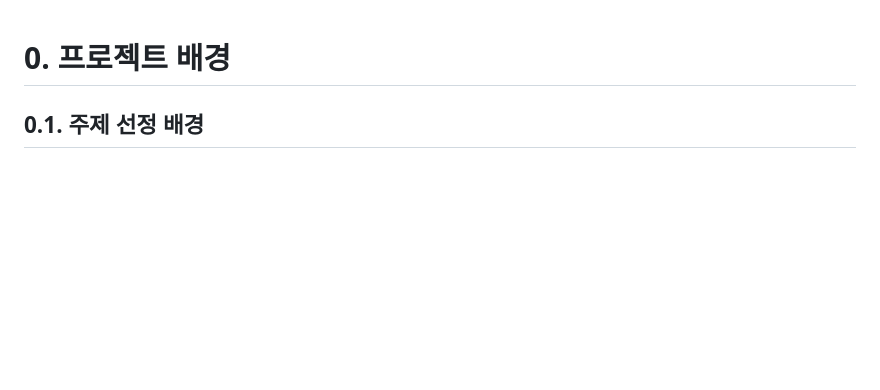
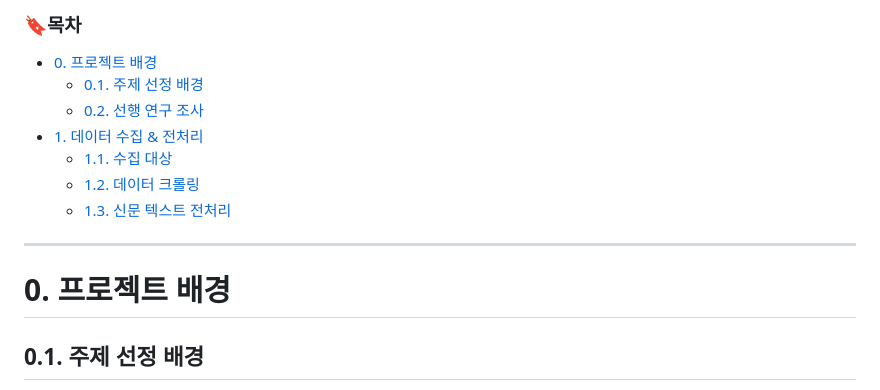
Before and after one commit to junhyeok919/NIE_for_improving_Children_Literacy, a Markdown page: 1. Defining Objective & Collecting Data/README.md, the part around the change. Rendered like a GitHub page; blank space fills up the shorter version.

Commit message:
Update README.md
목차 추가

```diff
--- a/1. Defining Objective & Collecting Data/README.md
+++ b/1. Defining Objective & Collecting Data/README.md
@@ -1,3 +1,14 @@
+### 🔖목차
+- [0. 프로젝트 배경](#0-프로젝트-배경)
+  - [0.1. 주제 선정 배경](#01-주제-선정-배경)
+  - [0.2. 선행 연구 조사](#02-선행-연구-조사)
+- [1. 데이터 수집 & 전처리](#1-데이터-수집--전처리)
+  - [1.1. 수집 대상](#11-수집-대상)
+  - [1.2. 데이터 크롤링](#12-데이터-크롤링)
+  - [1.3. 신문 텍스트 전처리](#13-신문-텍스트-전처리)
+
+---
+
 # 0. 프로젝트 배경
 
 ## 0.1. 주제 선정 배경
```
